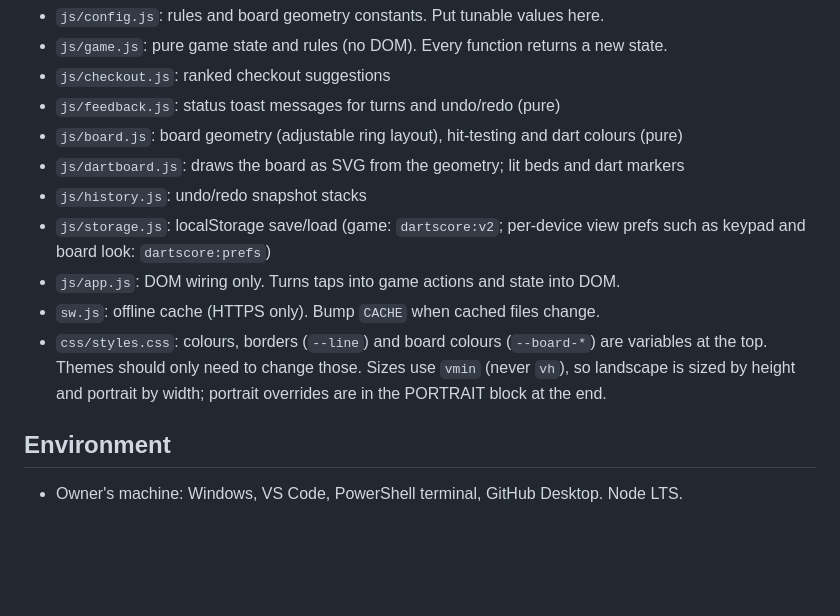
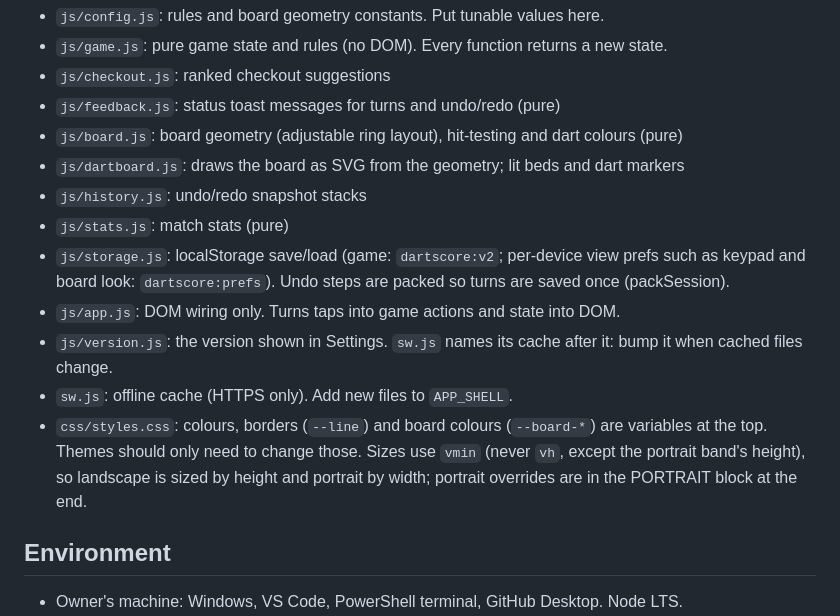
Before and after one commit to ChrisLe5512/Dartscore, a Markdown page: CLAUDE.md, the part around the change. GitHub-like rendering; blank space fills up the shorter version.

```diff
--- a/CLAUDE.md
+++ b/CLAUDE.md
@@ -16,10 +16,12 @@ Darts X01 scoreboard web app (301/501/701), built for tablets in landscape (16:1
 - `js/board.js`: board geometry (adjustable ring layout), hit-testing and dart colours (pure)
 - `js/dartboard.js`: draws the board as SVG from the geometry; lit beds and dart markers
 - `js/history.js`: undo/redo snapshot stacks
-- `js/storage.js`: localStorage save/load (game: `dartscore:v2`; per-device view prefs such as keypad and board look: `dartscore:prefs`)
+- `js/stats.js`: match stats (pure)
+- `js/storage.js`: localStorage save/load (game: `dartscore:v2`; per-device view prefs such as keypad and board look: `dartscore:prefs`). Undo steps are packed so turns are saved once (packSession).
 - `js/app.js`: DOM wiring only. Turns taps into game actions and state into DOM.
-- `sw.js`: offline cache (HTTPS only). Bump `CACHE` when cached files change.
-- `css/styles.css`: colours, borders (`--line`) and board colours (`--board-*`) are variables at the top. Themes should only need to change those. Sizes use `vmin` (never `vh`), so landscape is sized by height and portrait by width; portrait overrides are in the PORTRAIT block at the end.
+- `js/version.js`: the version shown in Settings. `sw.js` names its cache after it: bump it when cached files change.
+- `sw.js`: offline cache (HTTPS only). Add new files to `APP_SHELL`.
+- `css/styles.css`: colours, borders (`--line`) and board colours (`--board-*`) are variables at the top. Themes should only need to change those. Sizes use `vmin` (never `vh`, except the portrait band's height), so landscape is sized by height and portrait by width; portrait overrides are in the PORTRAIT block at the end.
 
 ## Environment
 
```
Also changed, not shown: README.md (+11 -7 lines).
